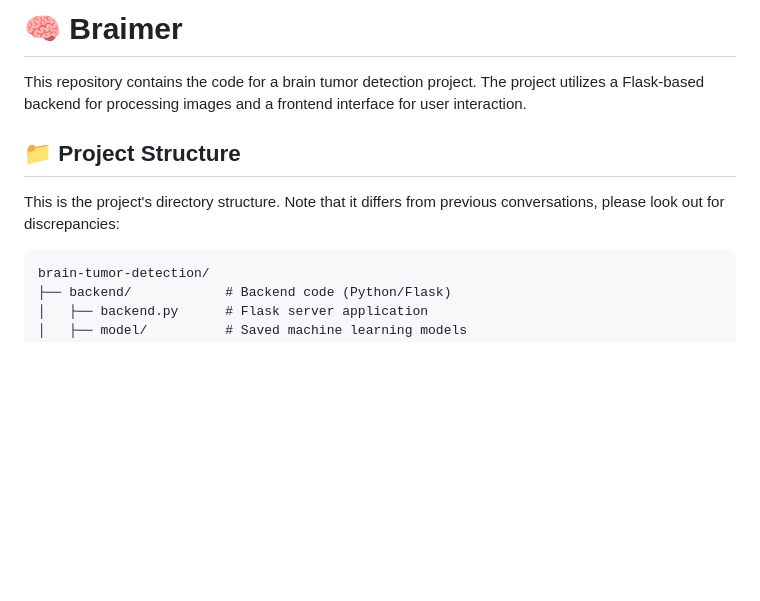
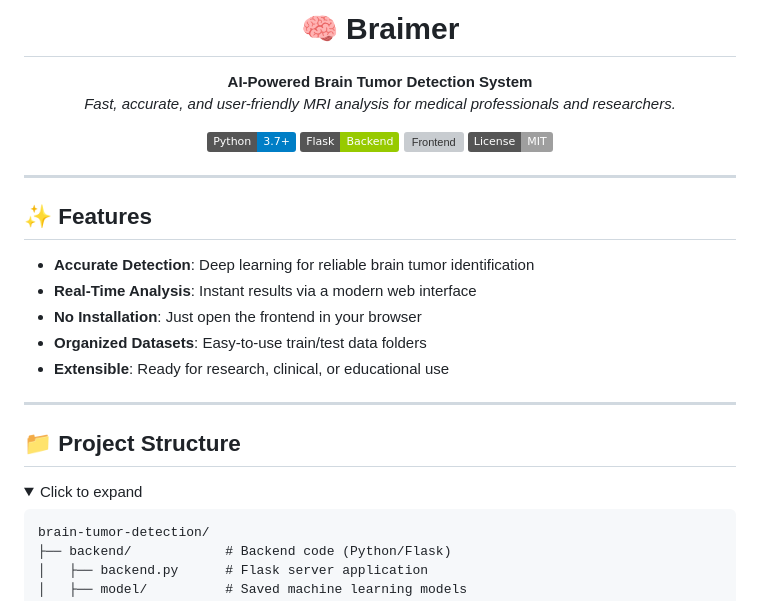
Before and after one commit to gkrishna247/braimer, a Markdown page: README.md, the part around the change printed below. GitHub-like rendering; folded sections open; badges without logos; blank space fills up the shorter version; grey boxes are pictures that could not be loaded.

````diff
--- a/README.md
+++ b/README.md
@@ -1,12 +1,34 @@
-# 🧠 Braimer
+<h1 align="center">🧠 Braimer</h1>
+<p align="center">
+  <b>AI-Powered Brain Tumor Detection System</b><br>
+  <i>Fast, accurate, and user-friendly MRI analysis for medical professionals and researchers.</i>
+</p>
 
-This repository contains the code for a brain tumor detection project. The project utilizes a Flask-based backend for processing images and a frontend interface for user interaction.
+<p align="center">
+  <img src="https://img.shields.io/badge/Python-3.7%2B-blue?logo=python" alt="Python">
+  <img src="https://img.shields.io/badge/Flask-Backend-green?logo=flask" alt="Flask">
+  <img src="https://img.shields.io/badge/Frontend-HTML%2FCSS%2FJS-orange?logo=html5" alt="Frontend">
+  <img src="https://img.shields.io/badge/License-MIT-lightgrey?logo=open-source-initiative" alt="License">
+</p>
+
+---
+
+## ✨ Features
+
+- <b>Accurate Detection</b>: Deep learning for reliable brain tumor identification
+- <b>Real-Time Analysis</b>: Instant results via a modern web interface
+- <b>No Installation</b>: Just open the frontend in your browser
+- <b>Organized Datasets</b>: Easy-to-use train/test data folders
+- <b>Extensible</b>: Ready for research, clinical, or educational use
+
+---
 
 ## 📁 Project Structure
 
-This is the project's directory structure. Note that it differs from previous conversations, please look out for discrepancies:
+<details>
+<summary>Click to expand</summary>
 
-```
+```text
 brain-tumor-detection/
 ├── backend/            # Backend code (Python/Flask)
 │   ├── backend.py      # Flask server application
````
Also changed, not shown: other parts of README.md (+42 -42 lines).
